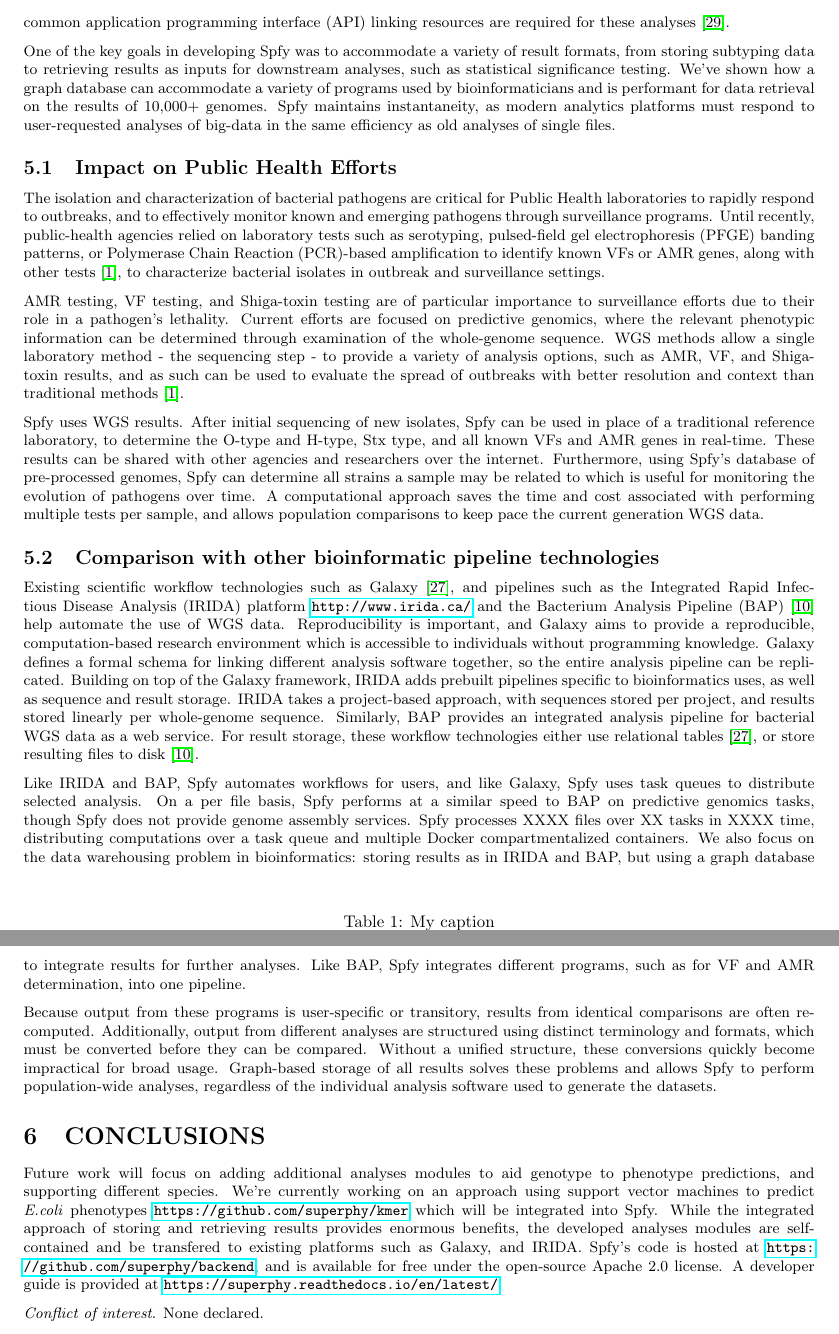
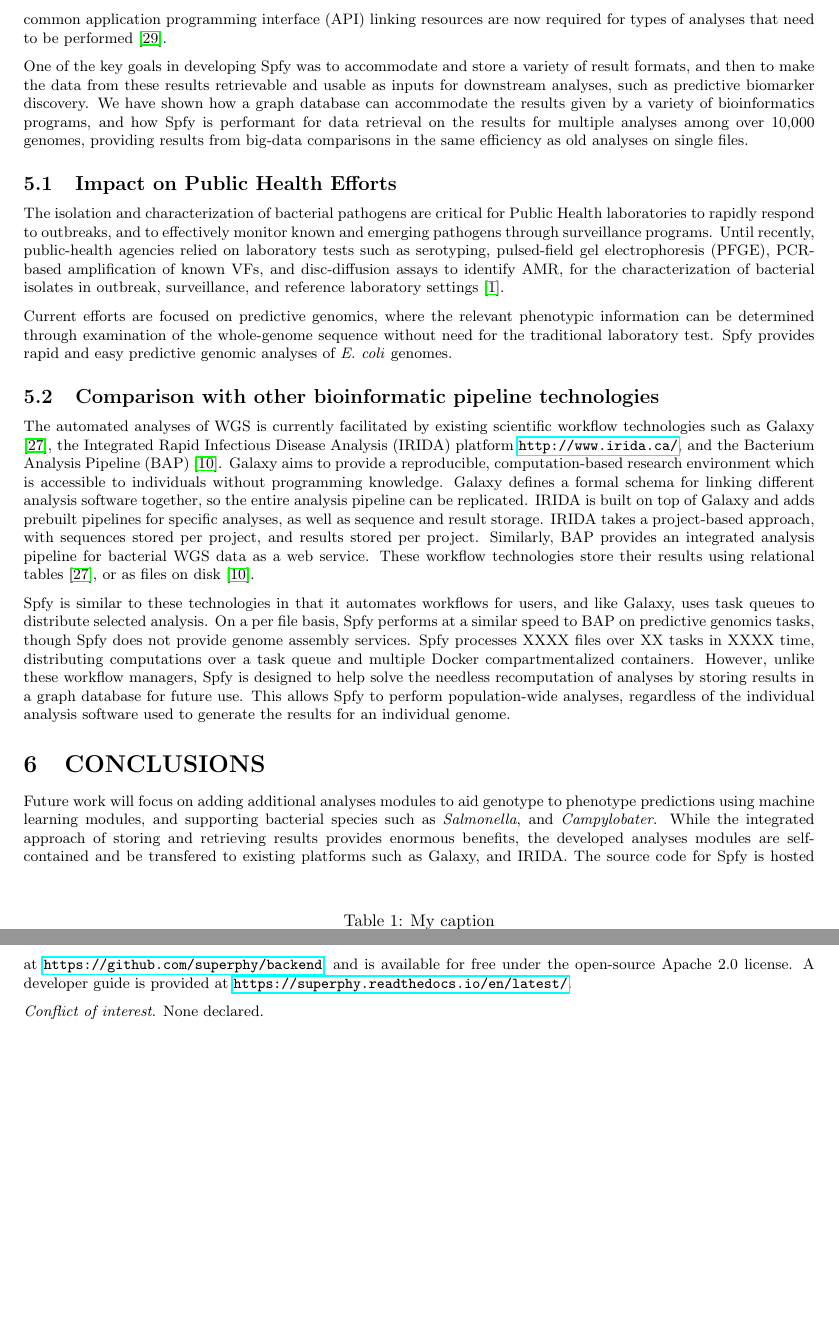
Before and after one commit to superphy/paper_platform, a LaTeX paper (paper-webserver.tex): two parts of pages 7 and 8 of 11, joined at a grey line, cut so that both start at the same text, the shorter picture padded with empty space. Compiled offline with pdfLaTeX.

Commit message:
Discussion and conclusion edits.

```diff
--- a/paper-webserver.tex
+++ b/paper-webserver.tex
@@ -275,49 +274,37 @@ Many bioinformatics software programs have been developed \textit{ad hoc}, with
 Such tools were often script-based, with custom data formats, and only suitable for small collections of data \cite{de2015trends}.
 Recent efforts \cite{goecks2010galaxy,thomsen2016bacterial} have focused on providing a common web interface for these programs, while still returning the same result files.
 However, many subsets of biology now require the analyses of big-data, where inputs are taken from a variety of analysis programs, and involve large-scale data warehousing \cite{schatz2015biological}.
-The ability to perform computations in real-time, store data in flexible databases, and utilize a common application programming interface (API) linking resources are required for these analyses \cite{swaminathan2016review}.
+The ability to perform computations in real-time, store data in flexible databases, and utilize a common application programming interface (API) linking resources are now required for types of analyses that need to be performed \cite{swaminathan2016review}.
 
-One of the key goals in developing Spfy was to accommodate a variety of result formats, from storing subtyping data to retrieving results as inputs for downstream analyses, such as statistical significance testing. We've shown how a graph database can accommodate a variety of programs used by bioinformaticians and is performant for data retrieval on the results of 10,000+ genomes. Spfy maintains instantaneity, as modern analytics platforms must respond to user-requested analyses of big-data in the same efficiency as old analyses of single files.
+One of the key goals in developing Spfy was to accommodate and store a variety of result formats, and then to make the data from these results retrievable and usable as inputs for downstream analyses, such as predictive biomarker discovery. We have shown how a graph database can accommodate the results given by a variety of bioinformatics programs, and how Spfy is performant for data retrieval on the results for multiple analyses among over 10,000 genomes, providing results from big-data comparisons in the same efficiency as old analyses on single files.
 
 \subsection{Impact on Public Health Efforts}
 
 % para
 % focus on application
 The isolation and characterization of bacterial pathogens are critical for Public Health laboratories to rapidly respond to outbreaks, and to effectively monitor known and emerging pathogens through surveillance programs.
-Until recently, public-health agencies relied on laboratory tests such as serotyping, pulsed-field gel electrophoresis (PFGE) banding patterns, or Polymerase Chain Reaction (PCR)-based amplification to identify known VFs or AMR genes, along with other tests \cite{ronholm2016navigating}, to characterize bacterial isolates in outbreak and surveillance settings.
+Until recently, public-health agencies relied on laboratory tests such as serotyping, pulsed-field gel electrophoresis (PFGE), PCR-based amplification of known VFs, and disc-diffusion assays to identify AMR, for the characterization of bacterial isolates in outbreak, surveillance, and reference laboratory settings \cite{ronholm2016navigating}.
 
-AMR testing, VF testing, and Shiga-toxin testing are of particular importance to surveillance efforts due to their role in a pathogen's lethality.
-Current efforts are focused on predictive genomics, where the relevant phenotypic information can be determined through examination of the whole-genome sequence.
-WGS methods allow a single laboratory method - the sequencing step - to provide a variety of analysis options, such as AMR, VF, and Shiga-toxin results, and as such can be used to evaluate the spread of outbreaks with better resolution and context than traditional methods \cite{ronholm2016navigating}.
-
-% application: results similar to a wet-lab
-Spfy uses WGS results.
-After initial sequencing of new isolates, Spfy can be used in place of a traditional reference laboratory, to determine the O-type and H-type, Stx type, and all known VFs and AMR genes in real-time.
-These results can be shared with other agencies and researchers over the internet.
-Furthermore, using Spfy's database of pre-processed genomes, Spfy can determine all strains a sample may be related to which is useful for monitoring the evolution of pathogens over time.
-A computational approach saves the time and cost associated with performing multiple tests per sample, and allows population comparisons to keep pace the current generation WGS data.
+Current efforts are focused on predictive genomics, where the relevant phenotypic information can be determined through examination of the whole-genome sequence without need for the traditional laboratory test. Spfy provides rapid and easy predictive genomic analyses of \textit{E. coli} genomes.
 
 \subsection{Comparison with other bioinformatic pipeline technologies}
 % trying to cut down on details that would be better suited for the "Implemntation" section.
 
 % namely galaxy
-Existing scientific workflow technologies such as Galaxy \cite{goecks2010galaxy}, and pipelines such as the Integrated Rapid Infectious Disease Analysis (IRIDA) platform \url{http://www.irida.ca/} and the Bacterium Analysis Pipeline (BAP) \cite{thomsen2016bacterial} help automate the use of WGS data.
-Reproducibility is important, and Galaxy aims to provide a reproducible, computation-based research environment which is accessible to individuals without programming knowledge. Galaxy defines a formal schema for linking different analysis software together, so the entire analysis pipeline can be replicated.
-Building on top of the Galaxy framework, IRIDA adds prebuilt pipelines specific to bioinformatics uses, as well as sequence and result storage. IRIDA takes a project-based approach, with sequences stored per project, and results stored linearly per whole-genome sequence. Similarly, BAP provides an integrated analysis pipeline for bacterial WGS data as a web service.
-For result storage, these workflow technologies either use relational tables \cite{goecks2010galaxy}, or store resulting files to disk \cite{thomsen2016bacterial}.
+The automated analyses of WGS is currently facilitated by existing scientific workflow technologies such as Galaxy \cite{goecks2010galaxy}, the Integrated Rapid Infectious Disease Analysis (IRIDA) platform \url{http://www.irida.ca/}, and the Bacterium Analysis Pipeline (BAP) \cite{thomsen2016bacterial}.
+Galaxy aims to provide a reproducible, computation-based research environment which is accessible to individuals without programming knowledge. Galaxy defines a formal schema for linking different analysis software together, so the entire analysis pipeline can be replicated.
+IRIDA is built on top of Galaxy and adds prebuilt pipelines for specific analyses, as well as sequence and result storage. IRIDA takes a project-based approach, with sequences stored per project, and results stored per project. Similarly, BAP provides an integrated analysis pipeline for bacterial WGS data as a web service.
+These workflow technologies store their results using relational tables \cite{goecks2010galaxy}, or as files on disk \cite{thomsen2016bacterial}.
 
-Like IRIDA and BAP, Spfy automates workflows for users, and like Galaxy, Spfy uses task queues to distribute selected analysis.
+Spfy is similar to these technologies in that it automates workflows for users, and like Galaxy, uses task queues to distribute selected analysis.
 % re: Matt "2. When comparing to IRIDA, BAP etc., can mention some differences with Superphy, e.g. the storage of interim result data that allows downstream integrated analysis"
 On a per file basis, Spfy performs at a similar speed to BAP on predictive genomics tasks, though Spfy does not provide genome assembly services.
 Spfy processes XXXX files over XX tasks in XXXX time, distributing computations over a task queue and multiple Docker compartmentalized containers.
-We also focus on the data warehousing problem in bioinformatics: storing results as in IRIDA and BAP, but using a graph database to integrate results for further analyses.
-Like BAP, Spfy integrates different programs, such as for VF and AMR determination, into one pipeline. \par
-
-Because output from these programs is user-specific or transitory, results from identical comparisons are often recomputed. Additionally, output from different analyses are structured using distinct terminology and formats, which must be converted before they can be compared. Without a unified structure, these conversions quickly become impractical for broad usage. Graph-based storage of all results solves these problems and allows Spfy to perform population-wide analyses, regardless of the individual analysis software used to generate the datasets.
+However, unlike these workflow managers, Spfy is designed to help solve the needless recomputation of analyses by storing results in a graph database for future use. This allows Spfy to perform population-wide analyses, regardless of the individual analysis software used to generate the results for an individual genome.
 
 \section{CONCLUSIONS}
 
-Future work will focus on adding additional analyses modules to aid genotype to phenotype predictions, and supporting different species. We're currently working on an approach using support vector machines to predict \textit{E.coli} phenotypes \url{https://github.com/superphy/kmer} which will be integrated into Spfy. While the integrated approach of storing and retrieving results provides enormous benefits, the developed analyses modules are self-contained and be transfered to existing platforms such as Galaxy, and IRIDA. Spfy's code is hosted at \url{https://github.com/superphy/backend}, and is available for free under the open-source Apache 2.0 license. A developer guide is provided at \url{https://superphy.readthedocs.io/en/latest/}.
+Future work will focus on adding additional analyses modules to aid genotype to phenotype predictions using machine learning modules, and supporting bacterial species such as \textit{Salmonella}, and \textit{Campylobater}. While the integrated approach of storing and retrieving results provides enormous benefits, the developed analyses modules are self-contained and be transfered to existing platforms such as Galaxy, and IRIDA. The source code for Spfy is hosted at \url{https://github.com/superphy/backend}, and is available for free under the open-source Apache 2.0 license. A developer guide is provided at \url{https://superphy.readthedocs.io/en/latest/}.
 
 \textit{Conflict of interest}. None declared.
 
```
Also changed, not shown: paper-webserver.tex (5 more changed lines).
